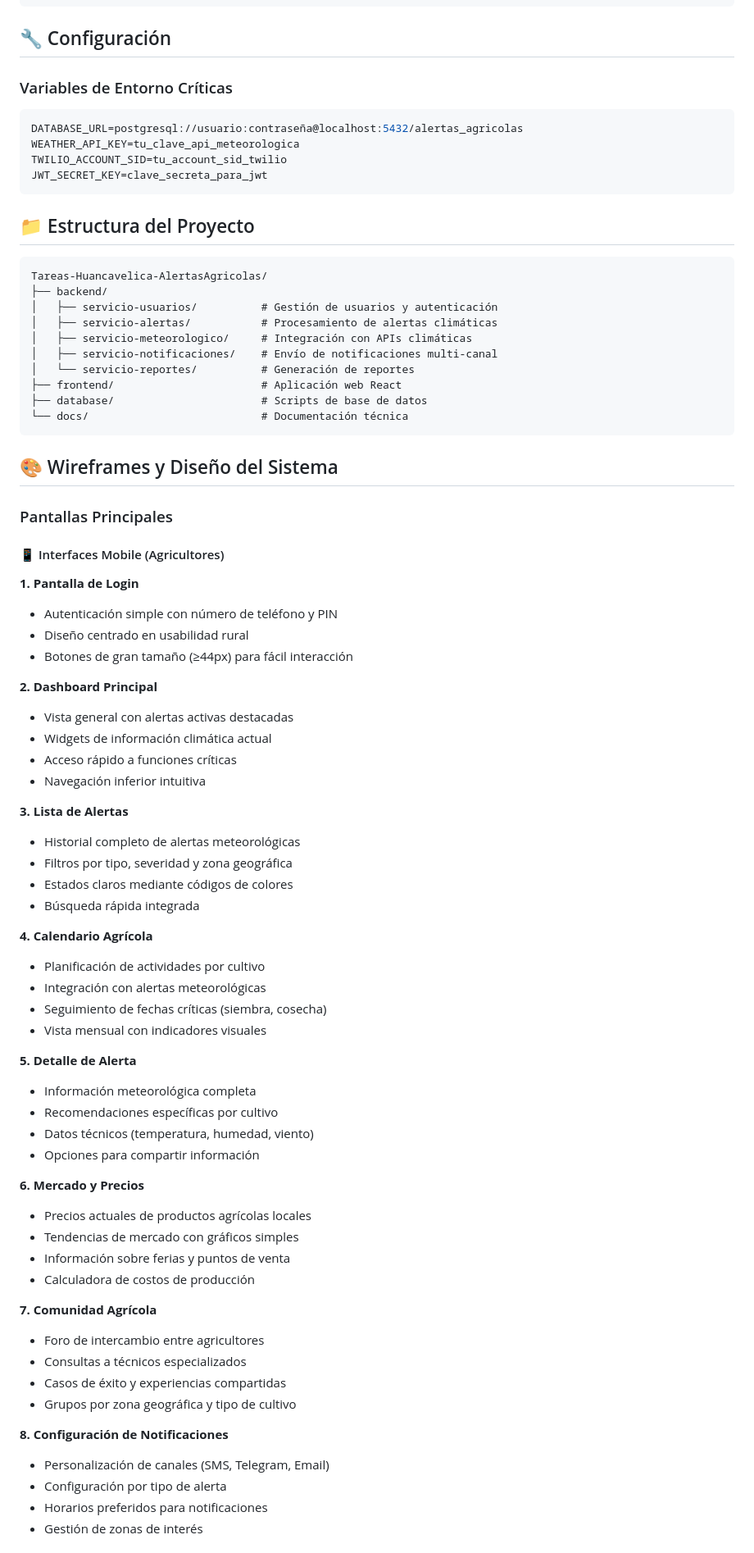
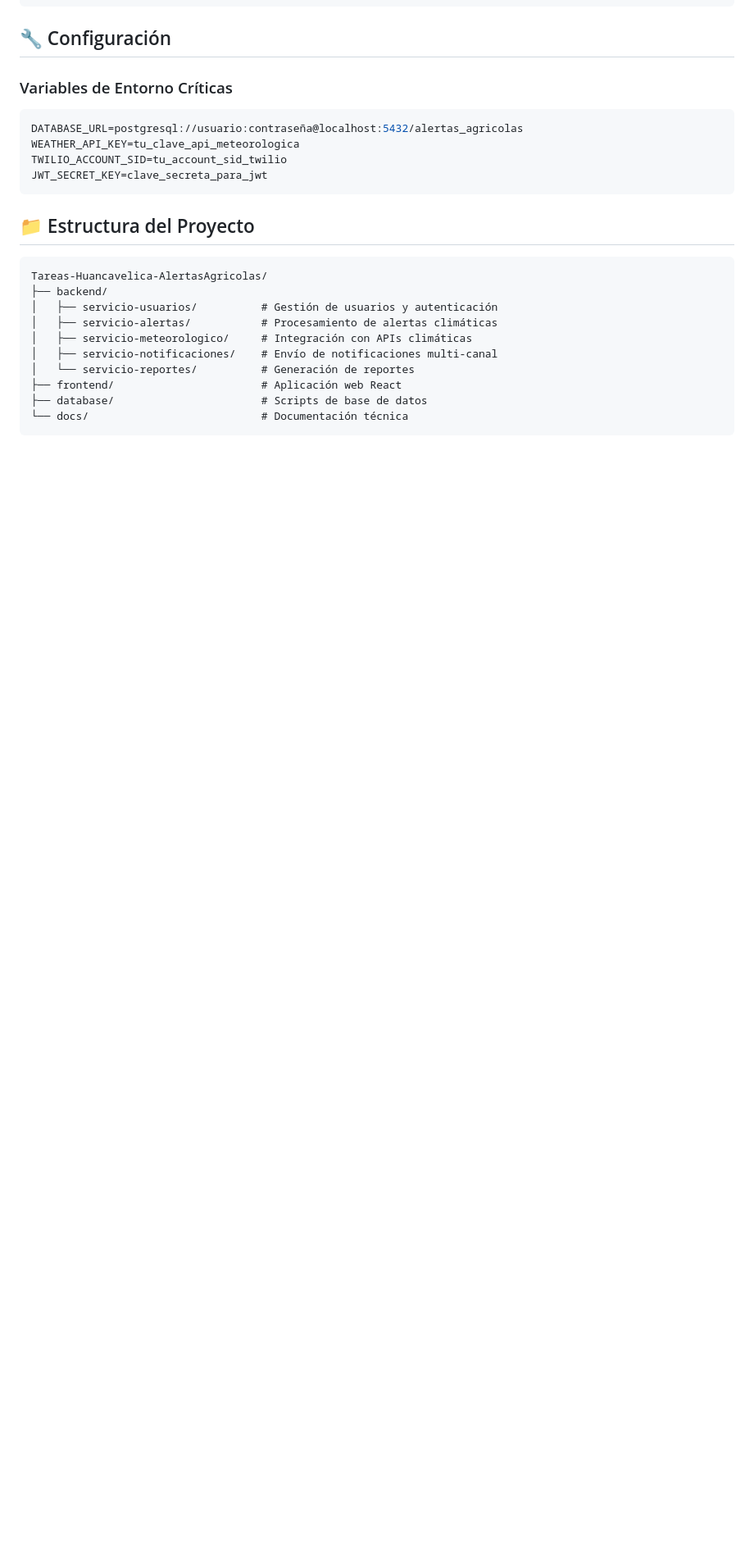
Before and after one commit to Huancavelica-Alertas-Agricolas/Backend-nest-Huancavelica-Alertas-Agricolas, a Markdown page: README.md, the part around one of its changes. Shown at 82% size. GitHub-like rendering; blank space fills up the shorter version.

Commit message:
Second update README.md

````diff
--- a/README.md
+++ b/README.md
@@ -95,56 +95,3 @@ Tareas-Huancavelica-AlertasAgricolas/
 └── docs/                           # Documentación técnica
 ```
 
-## 🎨 Wireframes y Diseño del Sistema
-
-### Pantallas Principales
-
-#### 📱 Interfaces Mobile (Agricultores)
-
-**1. Pantalla de Login**
-- Autenticación simple con número de teléfono y PIN
-- Diseño centrado en usabilidad rural
-- Botones de gran tamaño (≥44px) para fácil interacción
-
-**2. Dashboard Principal**
-- Vista general con alertas activas destacadas
-- Widgets de información climática actual
-- Acceso rápido a funciones críticas
-- Navegación inferior intuitiva
-
-**3. Lista de Alertas**
-- Historial completo de alertas meteorológicas
-- Filtros por tipo, severidad y zona geográfica
-- Estados claros mediante códigos de colores
-- Búsqueda rápida integrada
-
-**4. Calendario Agrícola**
-- Planificación de actividades por cultivo
-- Integración con alertas meteorológicas
-- Seguimiento de fechas críticas (siembra, cosecha)
-- Vista mensual con indicadores visuales
-
-**5. Detalle de Alerta**
-- Información meteorológica completa
-- Recomendaciones específicas por cultivo
-- Datos técnicos (temperatura, humedad, viento)
-- Opciones para compartir información
-
-**6. Mercado y Precios**
-- Precios actuales de productos agrícolas locales
-- Tendencias de mercado con gráficos simples
-- Información sobre ferias y puntos de venta
-- Calculadora de costos de producción
-
-**7. Comunidad Agrícola**
-- Foro de intercambio entre agricultores
-- Consultas a técnicos especializados
-- Casos de éxito y experiencias compartidas
-- Grupos por zona geográfica y tipo de cultivo
-
-**8. Configuración de Notificaciones**
-- Personalización de canales (SMS, Telegram, Email)
-- Configuración por tipo de alerta
-- Horarios preferidos para notificaciones
-- Gestión de zonas de interés
-
````
Also changed, not shown: other parts of README.md (+0 -84 lines).
